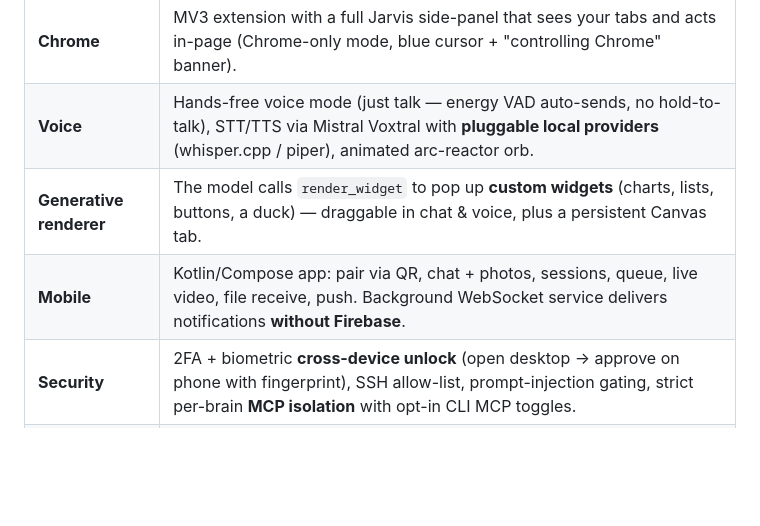
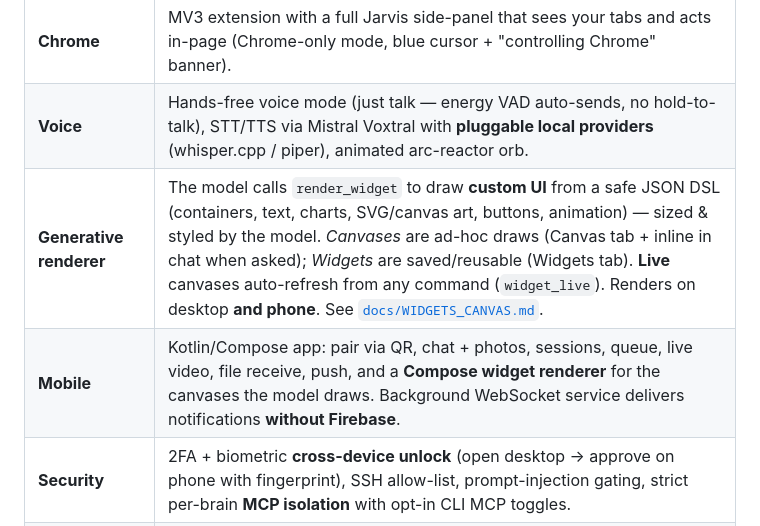
Before and after one commit to CrazyMan28/cindro, a Markdown page: README.md, the part around the change. Rendered like a GitHub page; blank space fills up the shorter version.

```diff
--- a/README.md
+++ b/README.md
@@ -21,8 +21,8 @@ One brain, many hands: it can be a **coder** when you need one and a **co-worker
 | **Computer use** | Pixel-accurate mouse/keyboard/screen on KDE **and** Sway via the Python engine. Runs on a **nested headless agent desktop** by default, or **takes over your real screen** on request (approval-gated, distinct blue cursor + "Jarvis is driving" banner). |
 | **Chrome** | MV3 extension with a full Jarvis side-panel that sees your tabs and acts in-page (Chrome-only mode, blue cursor + "controlling Chrome" banner). |
 | **Voice** | Hands-free voice mode (just talk — energy VAD auto-sends, no hold-to-talk), STT/TTS via Mistral Voxtral with **pluggable local providers** (whisper.cpp / piper), animated arc-reactor orb. |
-| **Generative renderer** | The model calls `render_widget` to pop up **custom widgets** (charts, lists, buttons, a duck) — draggable in chat & voice, plus a persistent Canvas tab. |
-| **Mobile** | Kotlin/Compose app: pair via QR, chat + photos, sessions, queue, live video, file receive, push. Background WebSocket service delivers notifications **without Firebase**. |
+| **Generative renderer** | The model calls `render_widget` to draw **custom UI** from a safe JSON DSL (containers, text, charts, SVG/canvas art, buttons, animation) — sized & styled by the model. *Canvases* are ad-hoc draws (Canvas tab + inline in chat when asked); *Widgets* are saved/reusable (Widgets tab). **Live** canvases auto-refresh from any command (`widget_live`). Renders on desktop **and phone**. See [`docs/WIDGETS_CANVAS.md`](docs/WIDGETS_CANVAS.md). |
+| **Mobile** | Kotlin/Compose app: pair via QR, chat + photos, sessions, queue, live video, file receive, push, and a **Compose widget renderer** for the canvases the model draws. Background WebSocket service delivers notifications **without Firebase**. |
 | **Security** | 2FA + biometric **cross-device unlock** (open desktop → approve on phone with fingerprint), SSH allow-list, prompt-injection gating, strict per-brain **MCP isolation** with opt-in CLI MCP toggles. |
 | **Productivity** | Scheduler (cron + natural language), memories, skills + "today" digest, custom MCP servers, a plugin registry, and Google connectors (Calendar/Docs/Drive/Gmail) framework. |
 
```
Also changed, not shown: AGENTS.md (+14 -2 lines), docs/KWIN_MULTISEAT_FORK.md (+27 -5 lines).
